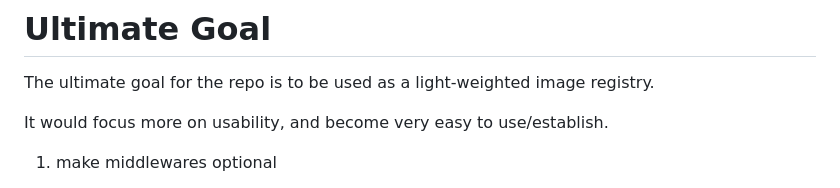
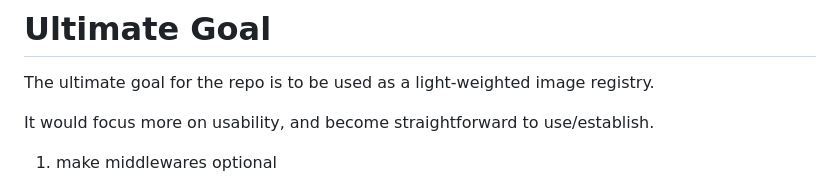
Before and after one commit to oci-j/funeral, a Markdown page: readme.md, the part around the change. Drawn GitHub-style.

```diff
--- a/readme.md
+++ b/readme.md
@@ -61,7 +61,7 @@ The main efforts now be on:
 
 The ultimate goal for the repo is to be used as a light-weighted image registry.
 
-It would focus more on usability, and become very easy to use/establish.
+It would focus more on usability, and become straightforward to use/establish.
 
 1. make middlewares optional
 
```
